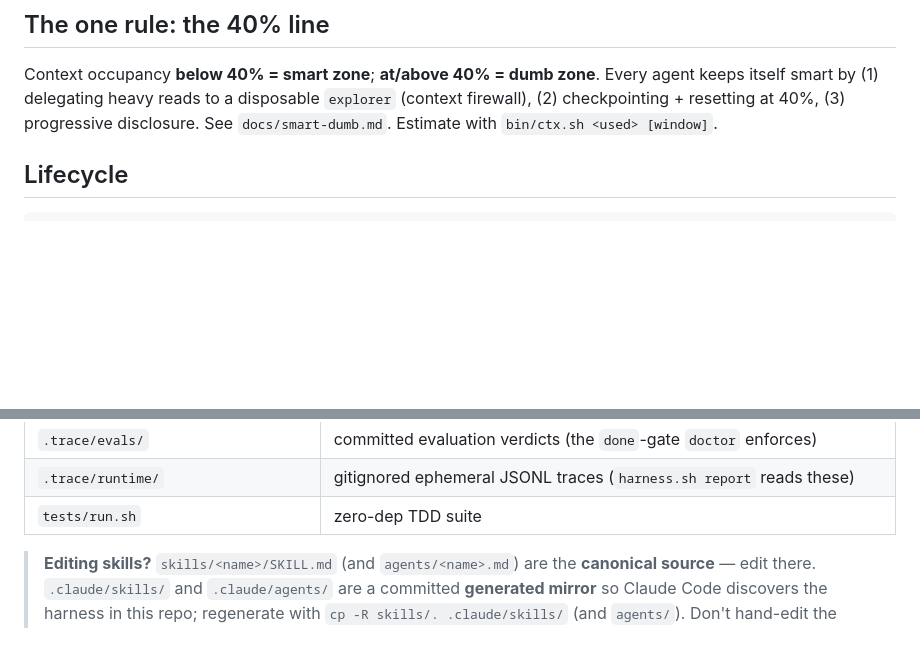
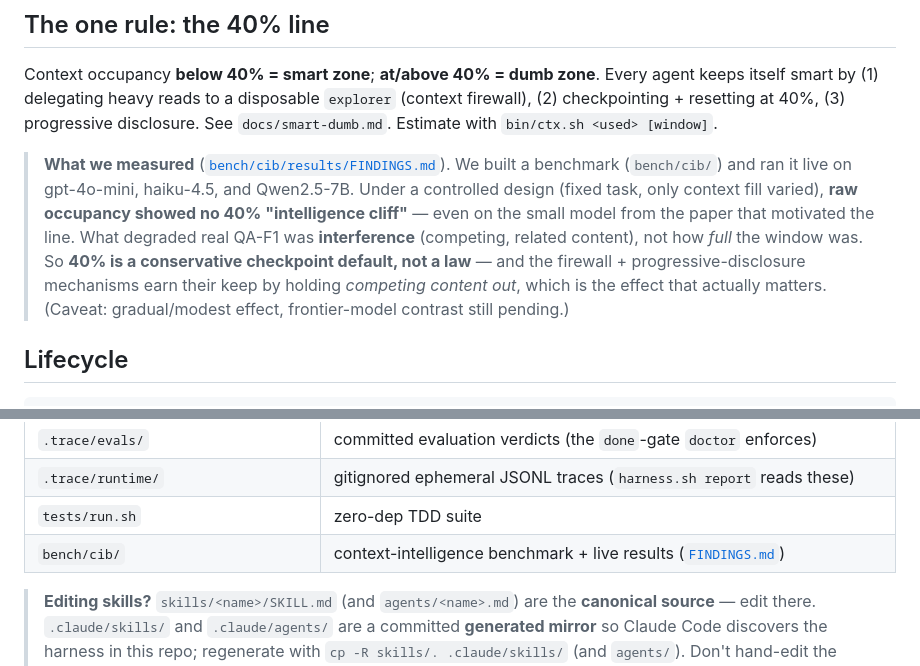
Before and after one commit to harness-mini/harness-mini, a Markdown page: README.md, 2 parts joined by grey strips. Rendered like a GitHub page; blank space fills up the shorter version.

Commit message:
docs(readme): surface CIB test results from the front door (#36)
The findings (no controlled 40% occupancy cliff; interference is the real driver)
were buried under bench/cib/results/. Add a "what we measured" callout to the
"40% line" section linking FINDINGS.md, and add bench/cib/ to the Layout table.
Doc-only; tests green. Follows #34/#35.

Co-Authored-By: Claude Opus 4.8 <noreply@anthropic.com>

````diff
--- a/README.md
+++ b/README.md
@@ -132,6 +132,16 @@ agent keeps itself smart by (1) delegating heavy reads to a disposable `explorer
 (context firewall), (2) checkpointing + resetting at 40%, (3) progressive
 disclosure. See `docs/smart-dumb.md`. Estimate with `bin/ctx.sh <used> [window]`.
 
+> **What we measured** ([`bench/cib/results/FINDINGS.md`](bench/cib/results/FINDINGS.md)).
+> We built a benchmark (`bench/cib/`) and ran it live on gpt-4o-mini, haiku-4.5, and
+> Qwen2.5-7B. Under a controlled design (fixed task, only context fill varied), **raw
+> occupancy showed no 40% "intelligence cliff"** — even on the small model from the paper
+> that motivated the line. What degraded real QA-F1 was **interference** (competing,
+> related content), not how *full* the window was. So **40% is a conservative checkpoint
+> default, not a law** — and the firewall + progressive-disclosure mechanisms earn their
+> keep by holding *competing content out*, which is the effect that actually matters.
+> (Caveat: gradual/modest effect, frontier-model contrast still pending.)
+
 ## Lifecycle
 
 ```
@@ -168,6 +178,7 @@ reviewer (default)** · L2 full Opus evaluator. See the `evaluate` skill.
 | `.trace/evals/` | committed evaluation verdicts (the `done`-gate `doctor` enforces) |
 | `.trace/runtime/` | gitignored ephemeral JSONL traces (`harness.sh report` reads these) |
 | `tests/run.sh` | zero-dep TDD suite |
+| `bench/cib/` | context-intelligence benchmark + live results ([`FINDINGS.md`](bench/cib/results/FINDINGS.md)) |
 
 > **Editing skills?** `skills/<name>/SKILL.md` (and `agents/<name>.md`) are the
 > **canonical source** — edit there. `.claude/skills/` and `.claude/agents/` are a
````
